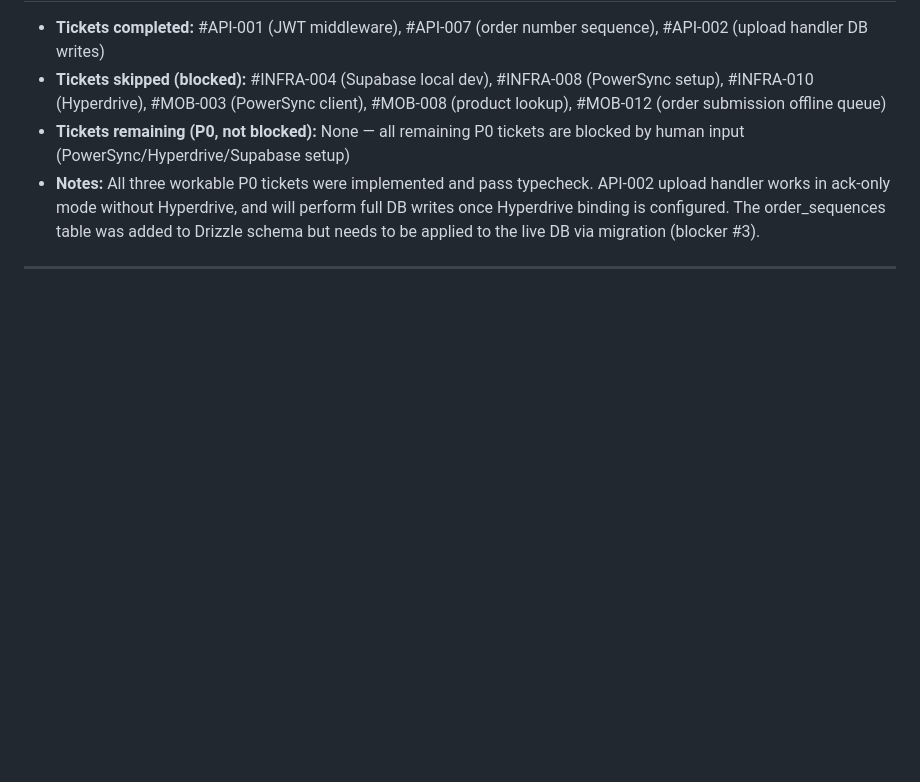
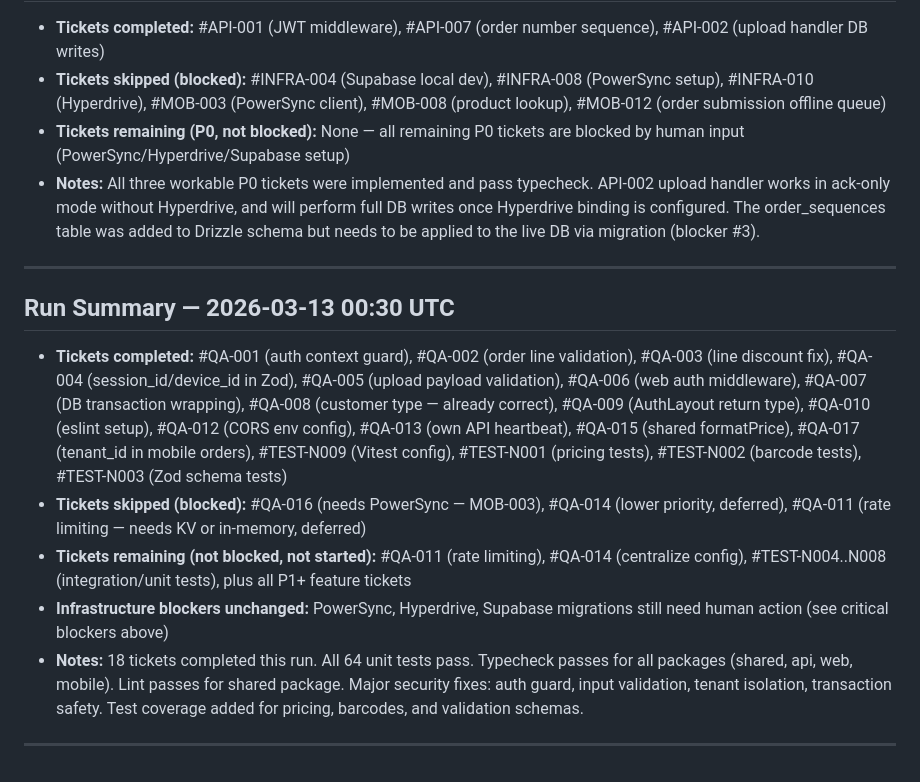
Before and after one commit to mauritsajournal/POS-order-scanner, a Markdown page: docs/human-input-needed.md, the part around one of its changes. Rendered like a GitHub page; blank space fills up the shorter version.

```diff
--- a/docs/human-input-needed.md
+++ b/docs/human-input-needed.md
@@ -130,3 +130,13 @@ Once these are done, Claude can continue implementing the remaining P0 tickets (
 - **Notes:** All three workable P0 tickets were implemented and pass typecheck. API-002 upload handler works in ack-only mode without Hyperdrive, and will perform full DB writes once Hyperdrive binding is configured. The order_sequences table was added to Drizzle schema but needs to be applied to the live DB via migration (blocker #3).
 
 ---
+
+## Run Summary — 2026-03-13 00:30 UTC
+
+- **Tickets completed:** #QA-001 (auth context guard), #QA-002 (order line validation), #QA-003 (line discount fix), #QA-004 (session_id/device_id in Zod), #QA-005 (upload payload validation), #QA-006 (web auth middleware), #QA-007 (DB transaction wrapping), #QA-008 (customer type — already correct), #QA-009 (AuthLayout return type), #QA-010 (eslint setup), #QA-012 (CORS env config), #QA-013 (own API heartbeat), #QA-015 (shared formatPrice), #QA-017 (tenant_id in mobile orders), #TEST-N009 (Vitest config), #TEST-N001 (pricing tests), #TEST-N002 (barcode tests), #TEST-N003 (Zod schema tests)
+- **Tickets skipped (blocked):** #QA-016 (needs PowerSync — MOB-003), #QA-014 (lower priority, deferred), #QA-011 (rate limiting — needs KV or in-memory, deferred)
+- **Tickets remaining (not blocked, not started):** #QA-011 (rate limiting), #QA-014 (centralize config), #TEST-N004..N008 (integration/unit tests), plus all P1+ feature tickets
+- **Infrastructure blockers unchanged:** PowerSync, Hyperdrive, Supabase migrations still need human action (see critical blockers above)
+- **Notes:** 18 tickets completed this run. All 64 unit tests pass. Typecheck passes for all packages (shared, api, web, mobile). Lint passes for shared package. Major security fixes: auth guard, input validation, tenant isolation, transaction safety. Test coverage added for pricing, barcodes, and validation schemas.
+
+---
```
Also changed, not shown: other parts of docs/human-input-needed.md (+1 -1 lines), docs/tickets.md (+36 -18 lines).
